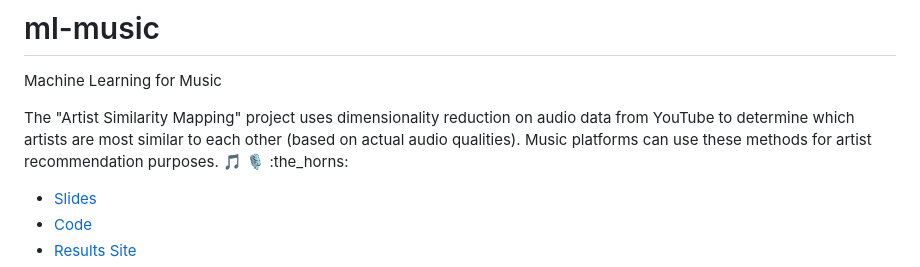
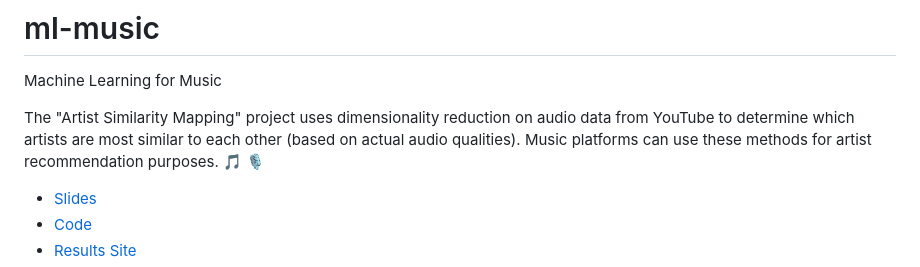
Before and after one commit to s2t2/ml-music-2023, a Markdown page: README.md, the part around the change. Drawn GitHub-style.

```diff
--- a/README.md
+++ b/README.md
@@ -2,7 +2,7 @@
 
 Machine Learning for Music
 
-The "Artist Similarity Mapping" project uses dimensionality reduction on audio data from YouTube to determine which artists are most similar to each other (based on actual audio qualities). Music platforms can use these methods for artist recommendation purposes. :musical_note: :studio_microphone: :the_horns:
+The "Artist Similarity Mapping" project uses dimensionality reduction on audio data from YouTube to determine which artists are most similar to each other (based on actual audio qualities). Music platforms can use these methods for artist recommendation purposes. :musical_note: :studio_microphone:
 
   + [Slides](https://docs.google.com/presentation/d/1eKw1Tyob78U2sHwp2PYhk6JRY96df-sbhj7m62YEBDA/edit?usp=sharing)
   + [Code](https://github.com/s2t2/ml-music-2023)
```
